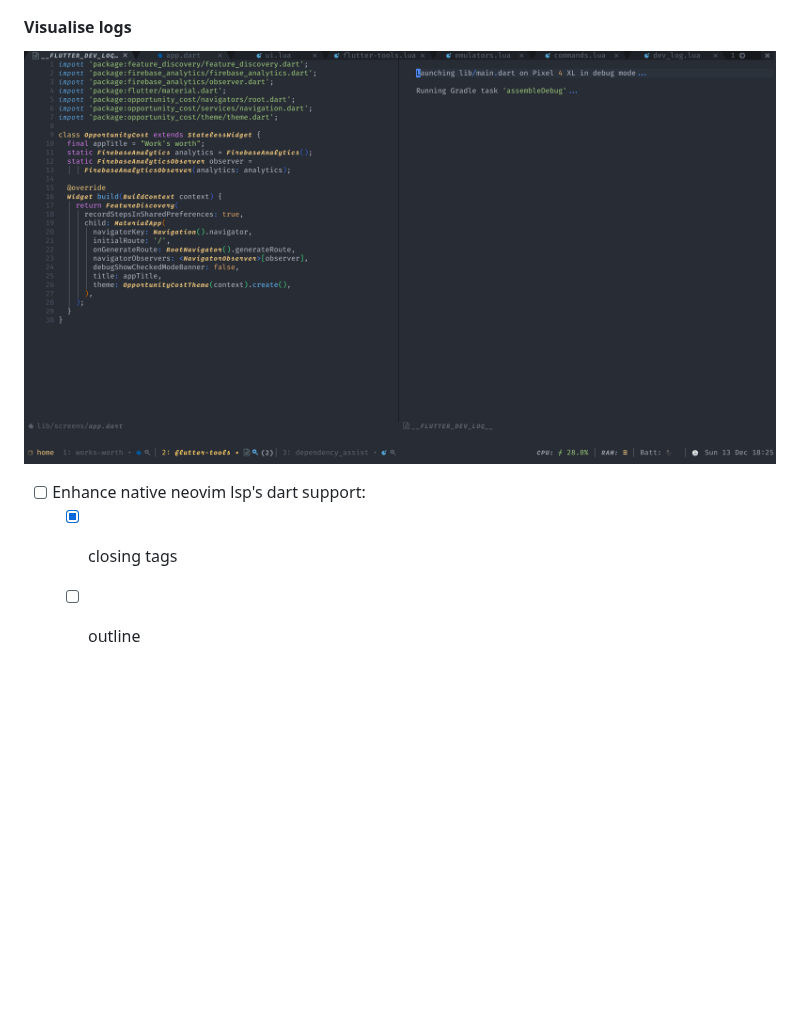
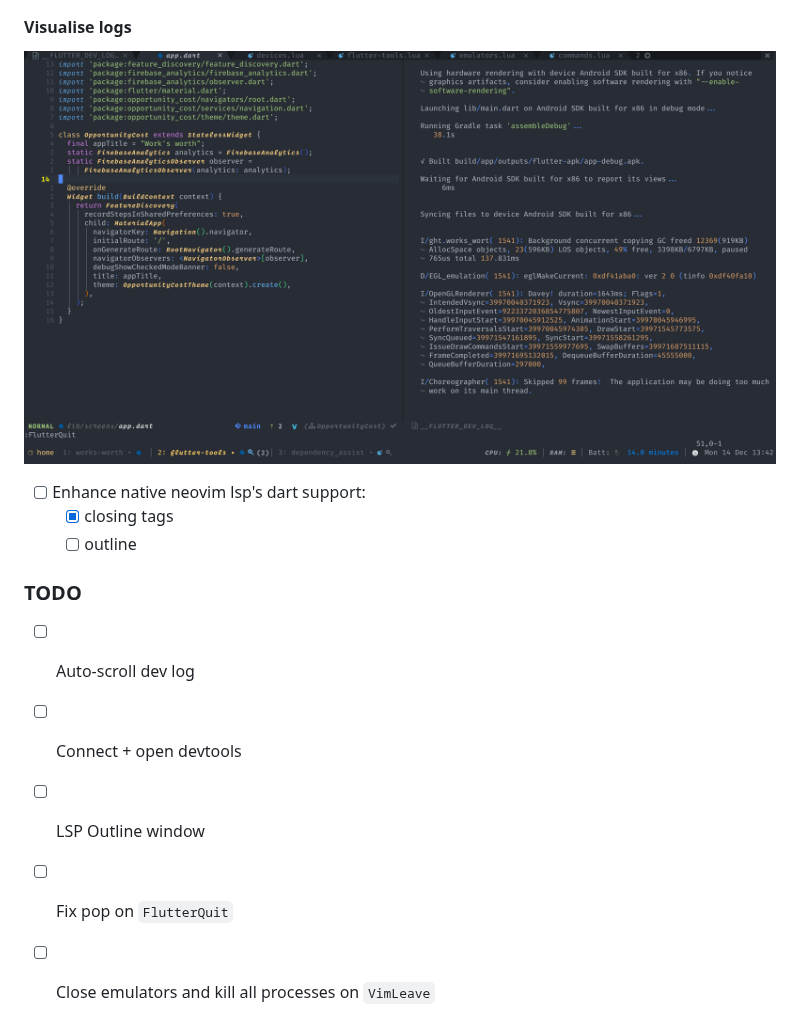
Before and after one commit to nvim-flutter/flutter-tools.nvim, a Markdown page: README.md, the part around the change. Rendered like a GitHub page; pictures changed too: .github/dev_log.png; blank space fills up the shorter version.

Commit message:
Add todos to README

```diff
--- a/README.md
+++ b/README.md
@@ -26,3 +26,10 @@ Functionality
 - [ ] Enhance native neovim lsp's dart support:
   - [x] closing tags
   - [ ] outline
+
+### TODO
+- [ ] Auto-scroll dev log
+- [ ] Connect + open devtools
+- [ ] LSP Outline window
+- [ ] Fix pop on `FlutterQuit`
+- [ ] Close emulators and kill all processes on `VimLeave`
```
